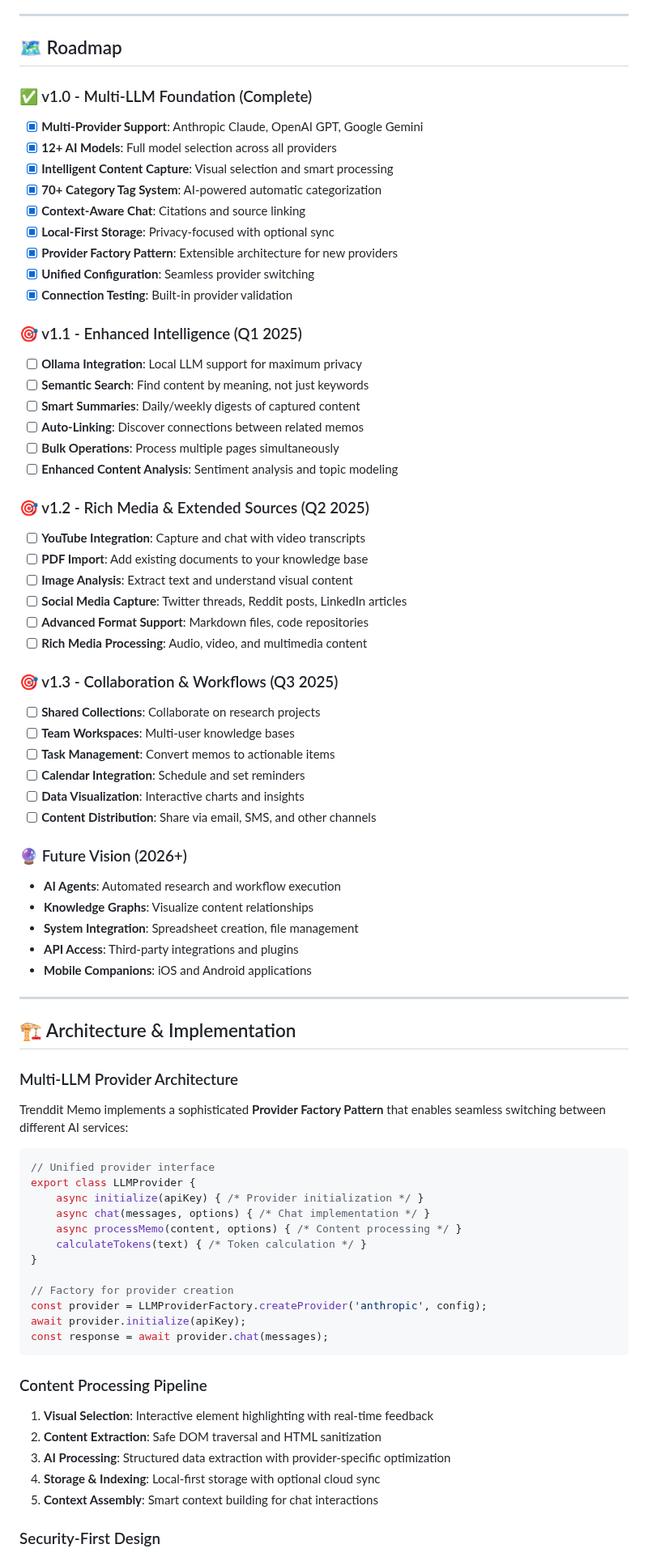
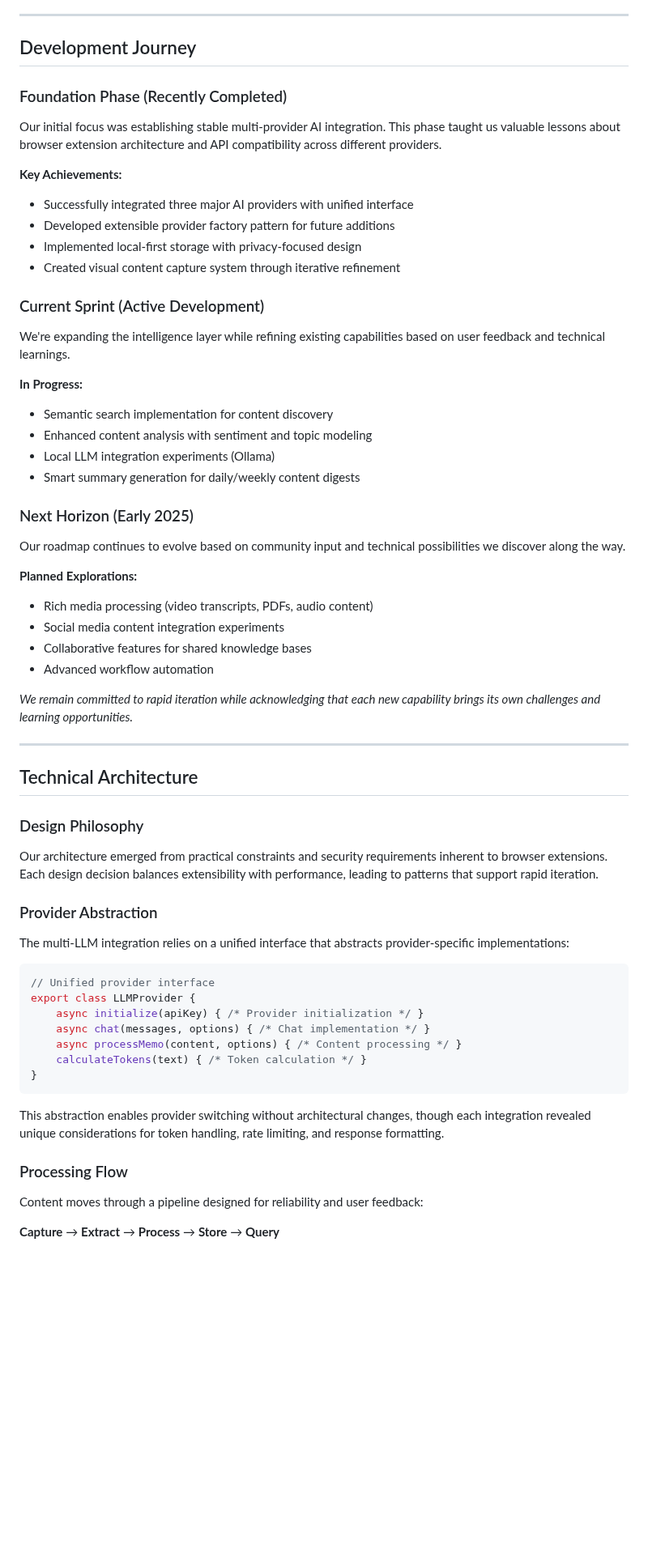
Before and after one commit to trendditcom/trenddit-memo, a Markdown page: README.md, the part around one of its changes. Shown at 81% size. GitHub-like rendering; blank space fills up the shorter version.

````diff
--- a/README.md
+++ b/README.md
@@ -294,57 +282,46 @@ Each AI provider has specific settings you can customize:
 
 ---
 
-## 🗺️ Roadmap
+## Development Journey
 
-### ✅ v1.0 - Multi-LLM Foundation (Complete)
-- [x] **Multi-Provider Support**: Anthropic Claude, OpenAI GPT, Google Gemini
-- [x] **12+ AI Models**: Full model selection across all providers
-- [x] **Intelligent Content Capture**: Visual selection and smart processing
-- [x] **70+ Category Tag System**: AI-powered automatic categorization
-- [x] **Context-Aware Chat**: Citations and source linking
-- [x] **Local-First Storage**: Privacy-focused with optional sync
-- [x] **Provider Factory Pattern**: Extensible architecture for new providers
-- [x] **Unified Configuration**: Seamless provider switching
-- [x] **Connection Testing**: Built-in provider validation
+### Foundation Phase (Recently Completed)
+Our initial focus was establishing stable multi-provider AI integration. This phase taught us valuable lessons about browser extension architecture and API compatibility across different providers.
 
-### 🎯 v1.1 - Enhanced Intelligence (Q1 2025)
-- [ ] **Ollama Integration**: Local LLM support for maximum privacy
-- [ ] **Semantic Search**: Find content by meaning, not just keywords
-- [ ] **Smart Summaries**: Daily/weekly digests of captured content
-- [ ] **Auto-Linking**: Discover connections between related memos
-- [ ] **Bulk Operations**: Process multiple pages simultaneously
-- [ ] **Enhanced Content Analysis**: Sentiment analysis and topic modeling
+**Key Achievements:**
+- Successfully integrated three major AI providers with unified interface
+- Developed extensible provider factory pattern for future additions
+- Implemented local-first storage with privacy-focused design
+- Created visual content capture system through iterative refinement
 
-### 🎯 v1.2 - Rich Media & Extended Sources (Q2 2025)
-- [ ] **YouTube Integration**: Capture and chat with video transcripts
-- [ ] **PDF Import**: Add existing documents to your knowledge base
-- [ ] **Image Analysis**: Extract text and understand visual content
-- [ ] **Social Media Capture**: Twitter threads, Reddit posts, LinkedIn articles
-- [ ] **Advanced Format Support**: Markdown files, code repositories
-- [ ] **Rich Media Processing**: Audio, video, and multimedia content
+### Current Sprint (Active Development)
+We're expanding the intelligence layer while refining existing capabilities based on user feedback and technical learnings.
 
-### 🎯 v1.3 - Collaboration & Workflows (Q3 2025)
-- [ ] **Shared Collections**: Collaborate on research projects
-- [ ] **Team Workspaces**: Multi-user knowledge bases
-- [ ] **Task Management**: Convert memos to actionable items
-- [ ] **Calendar Integration**: Schedule and set reminders
-- [ ] **Data Visualization**: Interactive charts and insights
-- [ ] **Content Distribution**: Share via email, SMS, and other channels
+**In Progress:**
+- Semantic search implementation for content discovery
+- Enhanced content analysis with sentiment and topic modeling
+- Local LLM integration experiments (Ollama)
+- Smart summary generation for daily/weekly content digests
 
-### 🔮 Future Vision (2026+)
-- **AI Agents**: Automated research and workflow execution
-- **Knowledge Graphs**: Visualize content relationships
-- **System Integration**: Spreadsheet creation, file management
-- **API Access**: Third-party integrations and plugins
-- **Mobile Companions**: iOS and Android applications
+### Next Horizon (Early 2025)
+Our roadmap continues to evolve based on community input and technical possibilities we discover along the way.
+
+**Planned Explorations:**
+- Rich media processing (video transcripts, PDFs, audio content)
+- Social media content integration experiments
+- Collaborative features for shared knowledge bases
+- Advanced workflow automation
+
+*We remain committed to rapid iteration while acknowledging that each new capability brings its own challenges and learning opportunities.*
 
 ---
 
-## 🏗️ Architecture & Implementation
+## Technical Architecture
 
-### Multi-LLM Provider Architecture
+### Design Philosophy
+Our architecture emerged from practical constraints and security requirements inherent to browser extensions. Each design decision balances extensibility with performance, leading to patterns that support rapid iteration.
 
-Trenddit Memo implements a sophisticated **Provider Factory Pattern** that enables seamless switching between different AI services:
+### Provider Abstraction
+The multi-LLM integration relies on a unified interface that abstracts provider-specific implementations:
 
 ```javascript
 // Unified provider interface
@@ -354,20 +331,12 @@ export class LLMProvider {
     async processMemo(content, options) { /* Content processing */ }
     calculateTokens(text) { /* Token calculation */ }
 }
-
-// Factory for provider creation
-const provider = LLMProviderFactory.createProvider('anthropic', config);
-await provider.initialize(apiKey);
-const response = await provider.chat(messages);
 ```
 
-### Content Processing Pipeline
+This abstraction enables provider switching without architectural changes, though each integration revealed unique considerations for token handling, rate limiting, and response formatting.
 
-1. **Visual Selection**: Interactive element highlighting with real-time feedback
-2. **Content Extraction**: Safe DOM traversal and HTML sanitization
-3. **AI Processing**: Structured data extraction with provider-specific optimization
-4. **Storage & Indexing**: Local-first storage with optional cloud sync
-5. **Context Assembly**: Smart context building for chat interactions
+### Processing Flow
+Content moves through a pipeline designed for reliability and user feedback:
 
-### Security-First Design
+**Capture** → **Extract** → **Process** → **Store** → **Query**
 
````
Also changed, not shown: other parts of README.md (+47 -56 lines).
